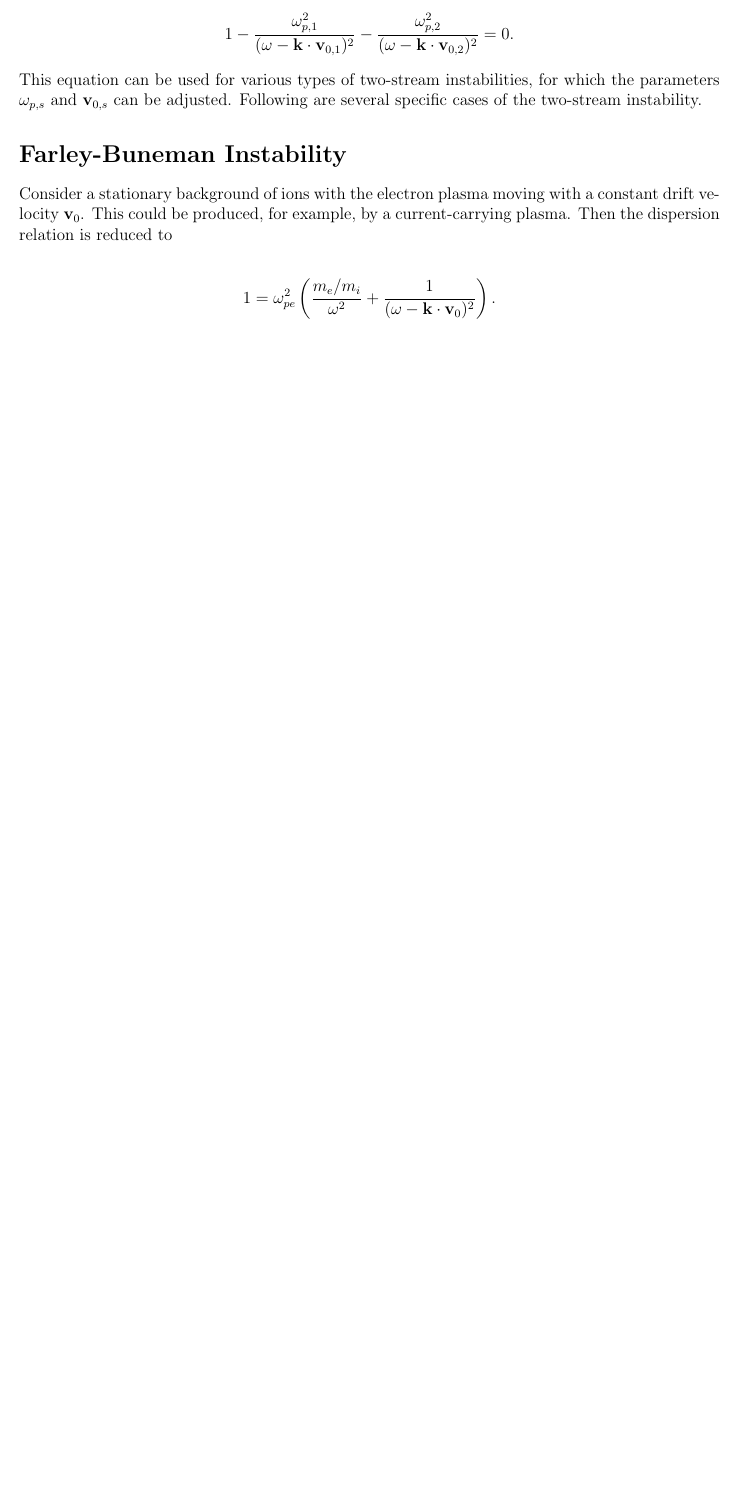
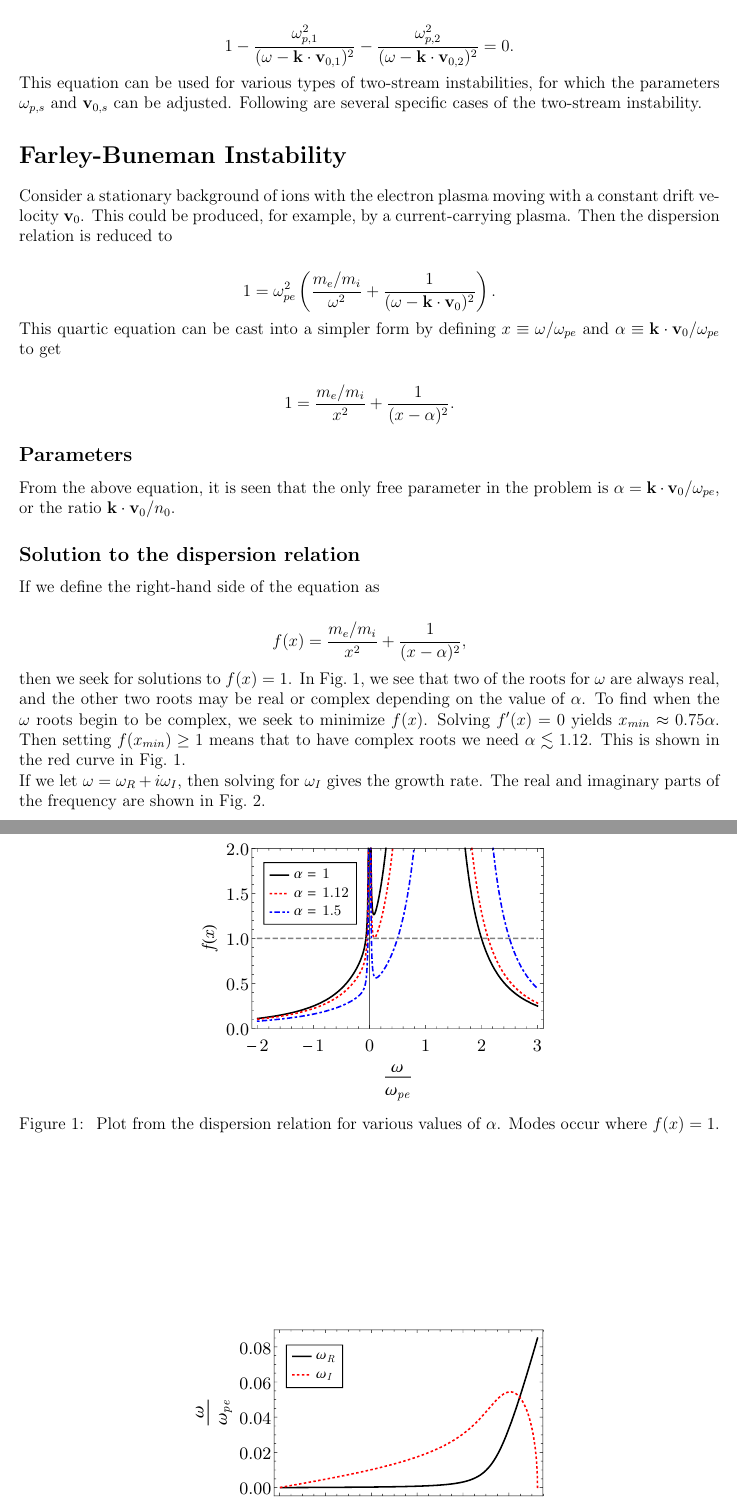
Before and after one commit to UCLA-Plasma-Simulation-Group/educational-codes, a LaTeX document (two_stream_inst/two_stream_inst.tex): part of page 2 of 2 before the commit and two parts of pages 2 and 3 of 4 after it, the two joined at a grey line, cut so that both start at the same text, the shorter picture padded with empty space. Compiled offline with pdfLaTeX.

Commit message:
Updated more for the two-stream-instability.
I added more description and a couple of figures for the Buneman instability (which may not be correctly named…).  Next I need to make an analytical argument for the growth-rate equation.

```diff
--- a/two_stream_inst/two_stream_inst.tex
+++ b/two_stream_inst/two_stream_inst.tex
@@ -13,6 +13,7 @@
 \usepackage{enumitem}
 \usepackage{amsmath}
 \usepackage{listings}
+\usepackage{amssymb}
 \usepackage[margin=0.8in]{geometry}
 
 \newcommand{\s}{\hspace{5pt}}
@@ -93,4 +94,36 @@ Consider a stationary background of ions with the electron plasma moving with a
 1 = \omega_{pe}^2 \left(\frac{m_e/m_i}{\omega^2} + \frac{1}{(\omega - \mb{k} \cdot \mb{v}_0)^2}\right).
 \end{align*}
 
+This quartic equation can be cast into a simpler form by defining $x \equiv \omega/\omega_{pe}$ and $\alpha \equiv \mb{k} \cdot \mb{v}_0/\omega_{pe}$ to get
 
+\begin{align*}
+1 = \frac{m_e/m_i}{x^2} + \frac{1}{(x-\alpha)^2}.
+\end{align*}
+
+\subsection*{Parameters}
+
+From the above equation, it is seen that the only free parameter in the problem is $\alpha = \mb{k} \cdot \mb{v}_0/\omega_{pe}$, or the ratio $\mb{k} \cdot \mb{v}_0/n_0$.
+
+\subsection*{Solution to the dispersion relation}
+
+If we define the right-hand side of the equation as
+
+\begin{align*}
+f(x) = \frac{m_e/m_i}{x^2} + \frac{1}{(x-\alpha)^2},
+\end{align*}
+
+then we seek for solutions to $f(x) = 1$. In Fig.~\ref{fig:Buneman}, we see that two of the roots for $\omega$ are always real, and the other two roots may be real or complex depending on the value of $\alpha$. To find when the $\omega$ roots begin to be complex, we seek to minimize $f(x)$. Solving $f'(x)=0$ yields $x_{min} \approx 0.75\alpha$. Then setting $f(x_{min}) \geq 1$ means that to have complex roots we need $\alpha \lesssim 1.12$. This is shown in the red curve in Fig.~\ref{fig:Buneman}.
+
+\begin{figure}
+	\centering
+	\includegraphics[width=0.5\textwidth]{two_stream_disp}
+	\caption{\label{fig:Buneman} Plot from the dispersion relation for various values of $\alpha$. Modes occur where $f(x)=1$.}
+\end{figure}
+
+%To find the growth rate, we manipulate the dispersion relation to obtain
+
+%\begin{align*}
+%x^2(x-\alpha)^2-\frac{m_e}{m_i}(x-\alpha)^2-x^2 = 0.
+%\end{align*}
+
+If we let $\omega = \omega_R+i \omega_I$, then solving for $\omega_I$ gives the growth rate. The real and imaginary parts of the frequency are shown in Fig.~\ref{fig:omega_roots}.
```
Also changed, not shown: two_stream_inst/omega_roots.pdf (added), two_stream_inst/two_stream_disp.pdf (added), two_stream_inst/two_stream_inst.pdf, two_stream_inst/two_stream_inst.tex (6 more changed lines), 1 other file.
